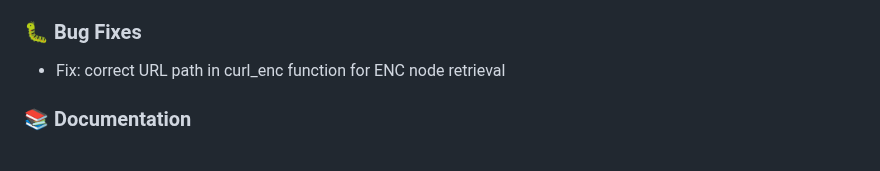
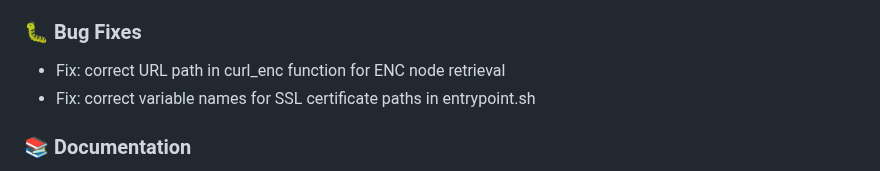
Before and after one commit to GEANT/docker-encompass, a Markdown page: CHANGELOG.md, the part around the change. Drawn GitHub-style.

Commit message:
chore(release): prepare for 0.9.7

```diff
--- a/CHANGELOG.md
+++ b/CHANGELOG.md
@@ -16,6 +16,7 @@
 ### 🐛 Bug Fixes
 
 - Fix: correct URL path in curl_enc function for ENC node retrieval
+- Fix: correct variable names for SSL certificate paths in entrypoint.sh
 
 ### 📚 Documentation
 
```
